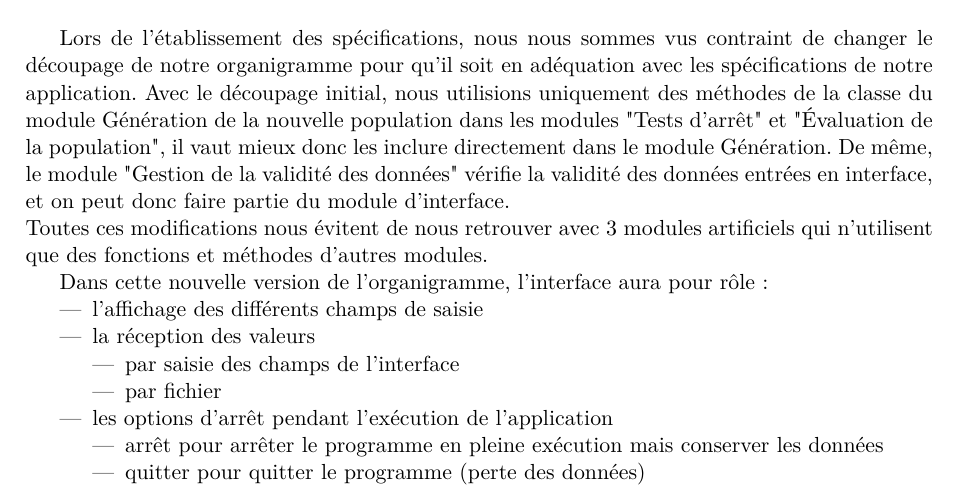
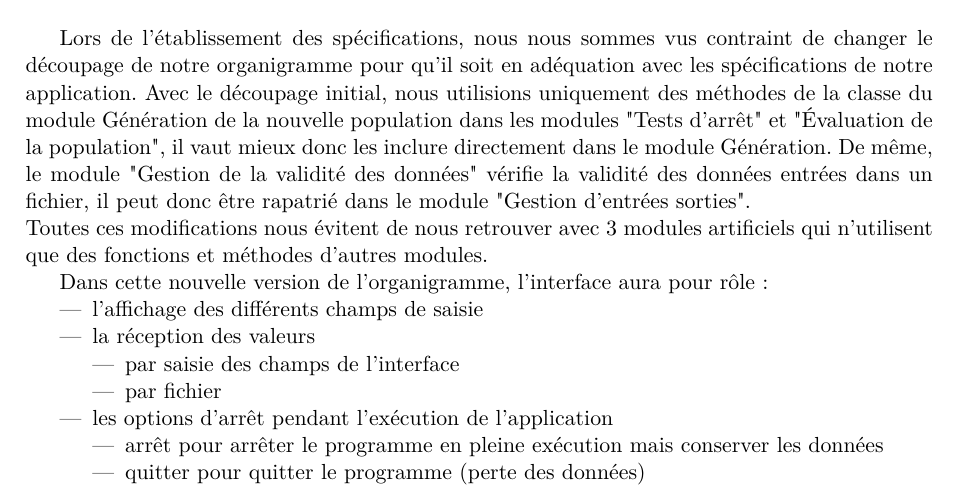
Before and after one commit to EdouardFouassier/ProjetS6, a LaTeX document (Specifications/Specifications.tex): part of page 3 of 15, cut so that both start at the same text. Compiled offline with pdfLaTeX.

Commit message:
correction parce que je suis débile

```diff
--- a/Specifications/Specifications.tex
+++ b/Specifications/Specifications.tex
@@ -48,7 +48,7 @@
 
 		Lors de l'établissement des spécifications, nous nous sommes vus contraint de changer le découpage de notre organigramme pour qu’il soit en adéquation avec les spécifications de notre application.
 		Avec le découpage initial, nous utilisions uniquement des méthodes de la classe du module Génération de la nouvelle population dans les modules "Tests d’arrêt" et "Évaluation de la population", il vaut mieux donc les inclure directement dans le module Génération.
-		De même, le module "Gestion de la validité des données" vérifie la validité des données entrées en interface, et on peut donc faire partie du module d'interface.\\
+		De même, le module "Gestion de la validité des données" vérifie la validité des données entrées dans un fichier, il peut donc être rapatrié dans le module "Gestion d'entrées sorties". \\
 		Toutes ces modifications nous évitent de nous retrouver avec 3 modules artificiels qui n'utilisent que des fonctions et méthodes d'autres modules.
 		%~ L’organigramme que nous utilisions initialement n’était pas adapté au développement de notre application et travailler sur le cahier des spécifications de notre projet nous a permis de nous en rendre compte.\\
 		%~ Nous avons donc revu l’organisation de notre organigramme p
```
